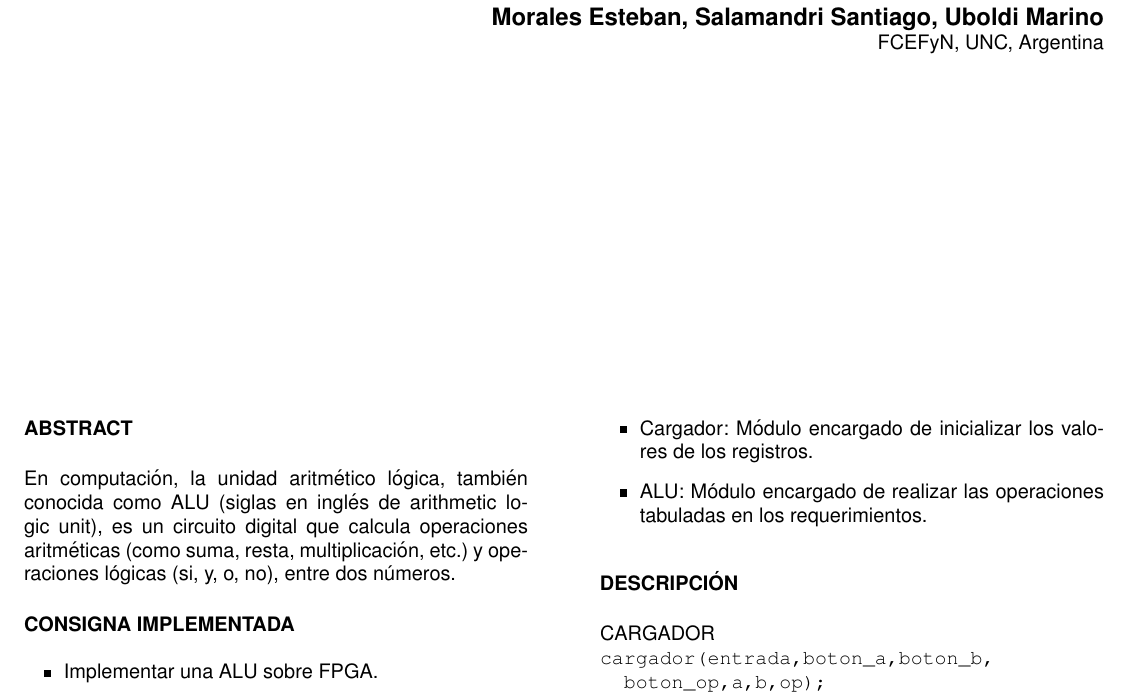
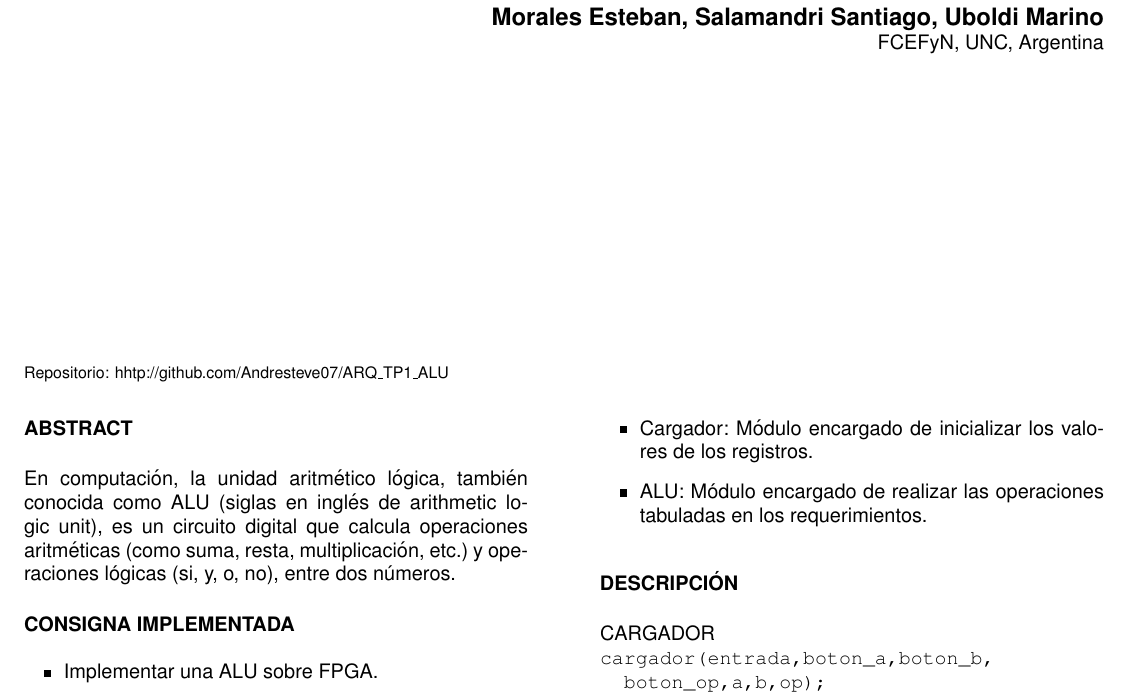
Before and after one commit to Andresteve07/ARQ_TP1_ALU, a LaTeX document (Informe/informe.tex): part of page 1 of 5, cut so that both start at the same text. Compiled offline with pdfLaTeX.

Commit message:
Agrego dirección del repo en el informe

```diff
--- a/Informe/informe.tex
+++ b/Informe/informe.tex
@@ -5,6 +5,11 @@
 \PaperTitle{Implementación de una ALU en verilog sobre FPGA Spartan3E}
 \AddAuthor{Morales Esteban, Salamandri Santiago, Uboldi Marino}{FCEFyN, UNC, Argentina}
 \PaperNumber{Trabajo Páctico Nro. 1}
+\savebox{\saecopyrightbox}{%
+    {\fontfamily{\familydefault}\fontsize{8}{10}%
+      \fontseries{m}\fontshape{n}\selectfont%
+      Repositorio: hhtp://github.com/Andresteve07/ARQ\_TP1\_ALU}%
+    }%
 %\SAECopyright{1999}
 \usepackage{graphicx} % Required for including pictures
 \usepackage{float} % Allows putting an [H] in \begin{figure} to specify the exact location of the figure
```
Also changed, not shown: Informe/informe.pdf.
